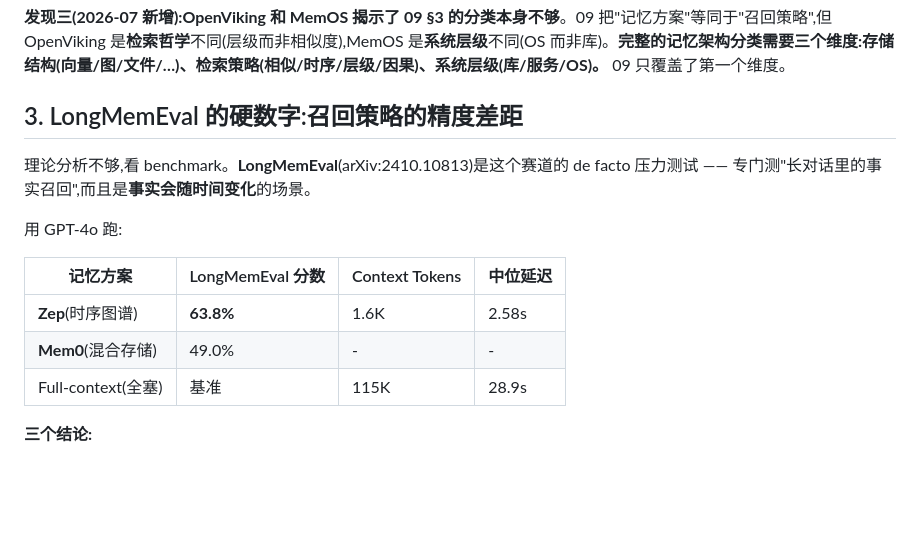
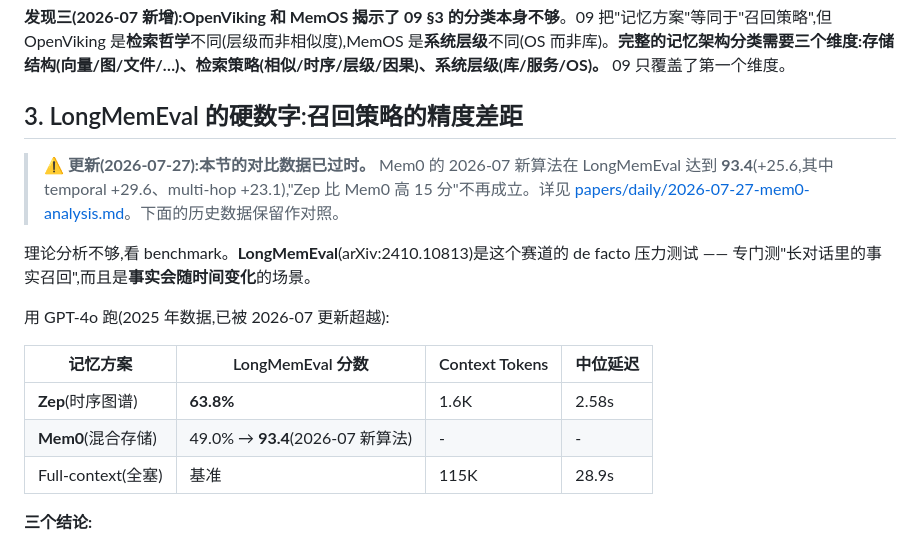
Before and after one commit to JingxuanC/agent-teardown, a Markdown page: insights/10-memory-frameworks.md, the part around the change. GitHub-like rendering; blank space fills up the shorter version.

Commit message:
Update insights/10 §3: mark LongMemEval numbers outdated (Mem0 93.4)

```diff
--- a/insights/10-memory-frameworks.md
+++ b/insights/10-memory-frameworks.md
@@ -166,14 +166,16 @@ viking://agent/coder-001/episodes/        # agent 的对话历史
 
 ## 3. LongMemEval 的硬数字:召回策略的精度差距
 
+> **⚠️ 更新(2026-07-27):本节的对比数据已过时。** Mem0 的 2026-07 新算法在 LongMemEval 达到 **93.4**(+25.6,其中 temporal +29.6、multi-hop +23.1),"Zep 比 Mem0 高 15 分"不再成立。详见 [papers/daily/2026-07-27-mem0-analysis.md](../papers/daily/2026-07-27-mem0-analysis.md)。下面的历史数据保留作对照。
+
 理论分析不够,看 benchmark。**LongMemEval**(arXiv:2410.10813)是这个赛道的 de facto 压力测试 —— 专门测"长对话里的事实召回",而且是**事实会随时间变化**的场景。
 
-用 GPT-4o 跑:
+用 GPT-4o 跑(2025 年数据,已被 2026-07 更新超越):
 
 | 记忆方案 | LongMemEval 分数 | Context Tokens | 中位延迟 |
 |---|---|---|---|
 | **Zep**(时序图谱) | **63.8%** | 1.6K | 2.58s |
-| **Mem0**(混合存储) | 49.0% | - | - |
+| **Mem0**(混合存储) | 49.0% → **93.4**(2026-07 新算法) | - | - |
 | Full-context(全塞) | 基准 | 115K | 28.9s |
 
 **三个结论:**
```
